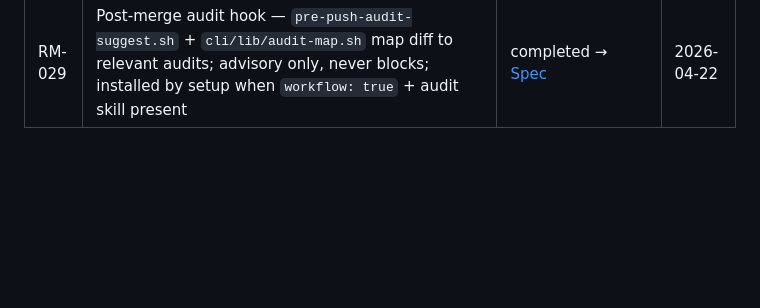
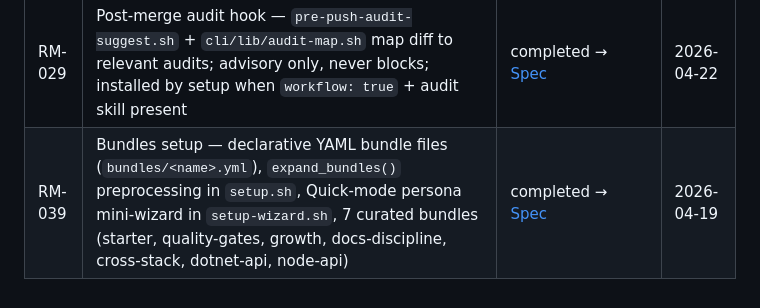
Before and after one commit to leocosta/octopus, a Markdown page: docs/roadmap.md, the part around the change. GitHub-like rendering; blank space fills up the shorter version.

```diff
--- a/docs/roadmap.md
+++ b/docs/roadmap.md
@@ -125,3 +125,4 @@ _No items in progress._
 | RM-026 | Audit output cache — content-keyed (`sha256(diff + SKILL.md)`) protocol in `skills/_shared/audit-cache.md`; cache check before inspection, cache write after output; `.gitignore` guard | completed → [Spec](specs/audit-output-cache.md) | 2026-04-22 |
 | RM-027 | Skill impact table in Full-mode wizard — `_skill_impact_table()` in `setup-wizard.sh` shows lines and ~tokens per selected skill after multiselect | completed | 2026-04-22 |
 | RM-029 | Post-merge audit hook — `pre-push-audit-suggest.sh` + `cli/lib/audit-map.sh` map diff to relevant audits; advisory only, never blocks; installed by setup when `workflow: true` + audit skill present | completed → [Spec](specs/post-merge-audit-hook.md) | 2026-04-22 |
+| RM-039 | Bundles setup — declarative YAML bundle files (`bundles/<name>.yml`), `expand_bundles()` preprocessing in `setup.sh`, Quick-mode persona mini-wizard in `setup-wizard.sh`, 7 curated bundles (starter, quality-gates, growth, docs-discipline, cross-stack, dotnet-api, node-api) | completed → [Spec](specs/bundles-setup.md) | 2026-04-19 |
```
Also changed, not shown: docs/specs/bundles-setup.md (added, +313 -0 lines).
